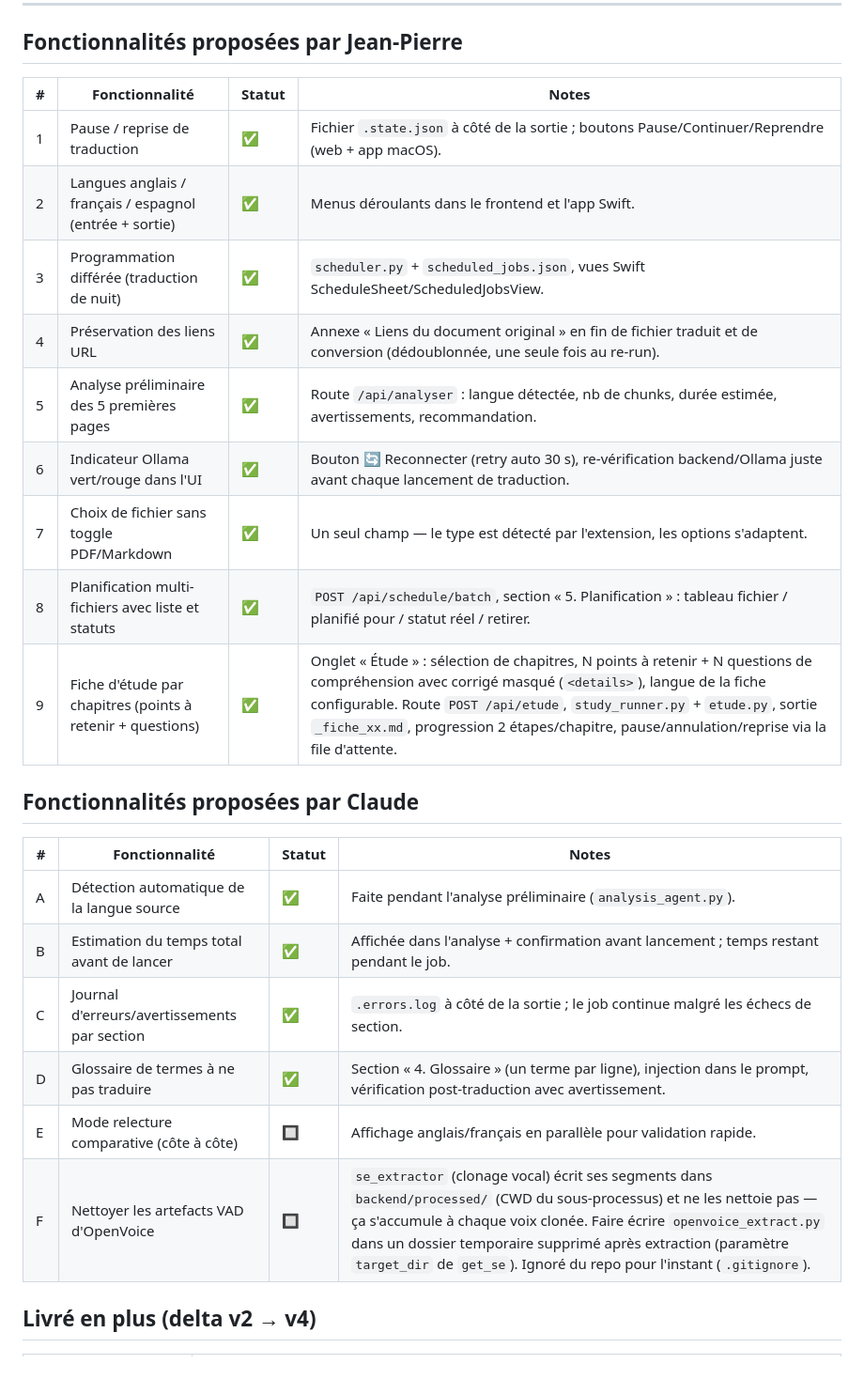
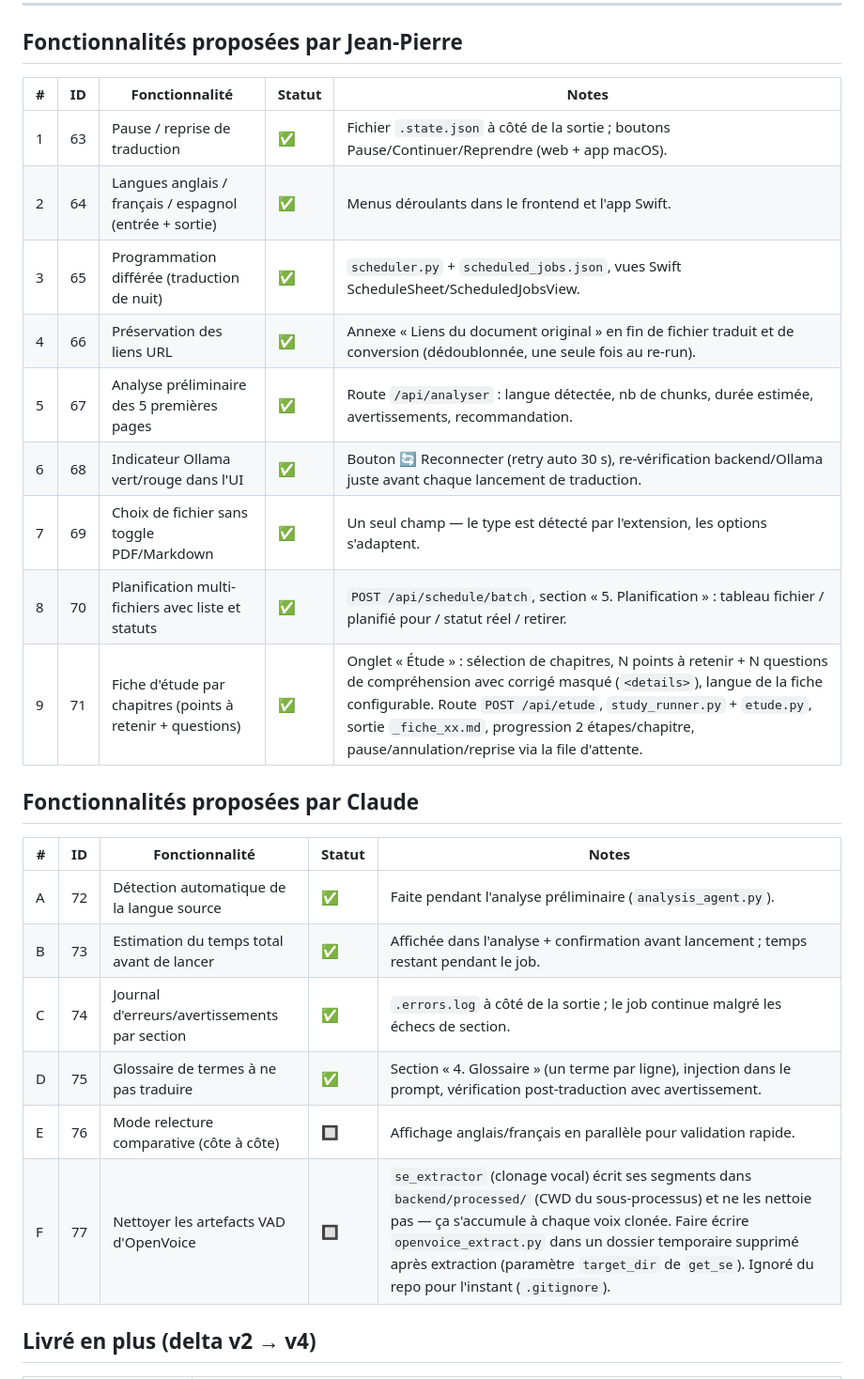
Before and after one commit to iechocreator-po/traducteur-pdf, a Markdown page: docs/features-roadmap.md, the part around the change. Shown at 94% size. GitHub-like rendering.

Commit message:
Ajoute la colonne ID (référence bilbao) au tableau de features
Injectée par bilbao (feature-factory), R20 — geste ponctuel, permet au
roll-up de matcher par ID plutôt que par titre (préserve les votes/
priorités au ré-import).

Co-Authored-By: Claude Sonnet 5 <noreply@anthropic.com>

```diff
--- a/docs/features-roadmap.md
+++ b/docs/features-roadmap.md
@@ -12,28 +12,28 @@ Document de travail en attendant la mise en place d'un vrai tableau kanban
 
 ## Fonctionnalités proposées par Jean-Pierre
 
-| # | Fonctionnalité | Statut | Notes |
-|---|---|---|---|
-| 1 | Pause / reprise de traduction | ✅ | Fichier `.state.json` à côté de la sortie ; boutons Pause/Continuer/Reprendre (web + app macOS). |
-| 2 | Langues anglais / français / espagnol (entrée + sortie) | ✅ | Menus déroulants dans le frontend et l'app Swift. |
-| 3 | Programmation différée (traduction de nuit) | ✅ | `scheduler.py` + `scheduled_jobs.json`, vues Swift ScheduleSheet/ScheduledJobsView. |
-| 4 | Préservation des liens URL | ✅ | Annexe « Liens du document original » en fin de fichier traduit et de conversion (dédoublonnée, une seule fois au re-run). |
-| 5 | Analyse préliminaire des 5 premières pages | ✅ | Route `/api/analyser` : langue détectée, nb de chunks, durée estimée, avertissements, recommandation. |
-| 6 | Indicateur Ollama vert/rouge dans l'UI | ✅ | Bouton 🔄 Reconnecter (retry auto 30 s), re-vérification backend/Ollama juste avant chaque lancement de traduction. |
-| 7 | Choix de fichier sans toggle PDF/Markdown | ✅ | Un seul champ — le type est détecté par l'extension, les options s'adaptent. |
-| 8 | Planification multi-fichiers avec liste et statuts | ✅ | `POST /api/schedule/batch`, section « 5. Planification » : tableau fichier / planifié pour / statut réel / retirer. |
-| 9 | Fiche d'étude par chapitres (points à retenir + questions) | ✅ | Onglet « Étude » : sélection de chapitres, N points à retenir + N questions de compréhension avec corrigé masqué (`<details>`), langue de la fiche configurable. Route `POST /api/etude`, `study_runner.py` + `etude.py`, sortie `_fiche_xx.md`, progression 2 étapes/chapitre, pause/annulation/reprise via la file d'attente. |
+| # | ID | Fonctionnalité | Statut | Notes |
+| --- | --- | --- | --- | --- |
+| 1 | 63 | Pause / reprise de traduction | ✅ | Fichier `.state.json` à côté de la sortie ; boutons Pause/Continuer/Reprendre (web + app macOS). |
+| 2 | 64 | Langues anglais / français / espagnol (entrée + sortie) | ✅ | Menus déroulants dans le frontend et l'app Swift. |
+| 3 | 65 | Programmation différée (traduction de nuit) | ✅ | `scheduler.py` + `scheduled_jobs.json`, vues Swift ScheduleSheet/ScheduledJobsView. |
+| 4 | 66 | Préservation des liens URL | ✅ | Annexe « Liens du document original » en fin de fichier traduit et de conversion (dédoublonnée, une seule fois au re-run). |
+| 5 | 67 | Analyse préliminaire des 5 premières pages | ✅ | Route `/api/analyser` : langue détectée, nb de chunks, durée estimée, avertissements, recommandation. |
+| 6 | 68 | Indicateur Ollama vert/rouge dans l'UI | ✅ | Bouton 🔄 Reconnecter (retry auto 30 s), re-vérification backend/Ollama juste avant chaque lancement de traduction. |
+| 7 | 69 | Choix de fichier sans toggle PDF/Markdown | ✅ | Un seul champ — le type est détecté par l'extension, les options s'adaptent. |
+| 8 | 70 | Planification multi-fichiers avec liste et statuts | ✅ | `POST /api/schedule/batch`, section « 5. Planification » : tableau fichier / planifié pour / statut réel / retirer. |
+| 9 | 71 | Fiche d'étude par chapitres (points à retenir + questions) | ✅ | Onglet « Étude » : sélection de chapitres, N points à retenir + N questions de compréhension avec corrigé masqué (`<details>`), langue de la fiche configurable. Route `POST /api/etude`, `study_runner.py` + `etude.py`, sortie `_fiche_xx.md`, progression 2 étapes/chapitre, pause/annulation/reprise via la file d'attente. |
 
 ## Fonctionnalités proposées par Claude
 
-| # | Fonctionnalité | Statut | Notes |
-|---|---|---|---|
-| A | Détection automatique de la langue source | ✅ | Faite pendant l'analyse préliminaire (`analysis_agent.py`). |
-| B | Estimation du temps total avant de lancer | ✅ | Affichée dans l'analyse + confirmation avant lancement ; temps restant pendant le job. |
-| C | Journal d'erreurs/avertissements par section | ✅ | `.errors.log` à côté de la sortie ; le job continue malgré les échecs de section. |
-| D | Glossaire de termes à ne pas traduire | ✅ | Section « 4. Glossaire » (un terme par ligne), injection dans le prompt, vérification post-traduction avec avertissement. |
-| E | Mode relecture comparative (côte à côte) | 🔲 | Affichage anglais/français en parallèle pour validation rapide. |
-| F | Nettoyer les artefacts VAD d'OpenVoice | 🔲 | `se_extractor` (clonage vocal) écrit ses segments dans `backend/processed/` (CWD du sous-processus) et ne les nettoie pas — ça s'accumule à chaque voix clonée. Faire écrire `openvoice_extract.py` dans un dossier temporaire supprimé après extraction (paramètre `target_dir` de `get_se`). Ignoré du repo pour l'instant (`.gitignore`). |
+| # | ID | Fonctionnalité | Statut | Notes |
+| --- | --- | --- | --- | --- |
+| A | 72 | Détection automatique de la langue source | ✅ | Faite pendant l'analyse préliminaire (`analysis_agent.py`). |
+| B | 73 | Estimation du temps total avant de lancer | ✅ | Affichée dans l'analyse + confirmation avant lancement ; temps restant pendant le job. |
+| C | 74 | Journal d'erreurs/avertissements par section | ✅ | `.errors.log` à côté de la sortie ; le job continue malgré les échecs de section. |
+| D | 75 | Glossaire de termes à ne pas traduire | ✅ | Section « 4. Glossaire » (un terme par ligne), injection dans le prompt, vérification post-traduction avec avertissement. |
+| E | 76 | Mode relecture comparative (côte à côte) | 🔲 | Affichage anglais/français en parallèle pour validation rapide. |
+| F | 77 | Nettoyer les artefacts VAD d'OpenVoice | 🔲 | `se_extractor` (clonage vocal) écrit ses segments dans `backend/processed/` (CWD du sous-processus) et ne les nettoie pas — ça s'accumule à chaque voix clonée. Faire écrire `openvoice_extract.py` dans un dossier temporaire supprimé après extraction (paramètre `target_dir` de `get_se`). Ignoré du repo pour l'instant (`.gitignore`). |
 
 ## Livré en plus (delta v2 → v4)
 
```
